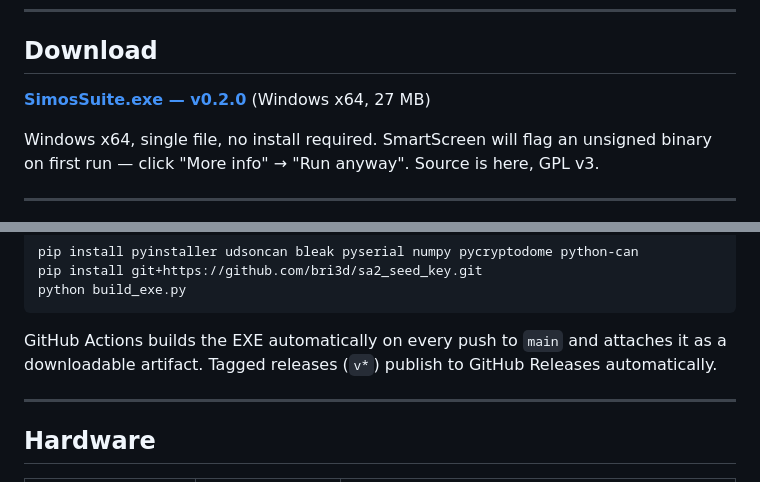
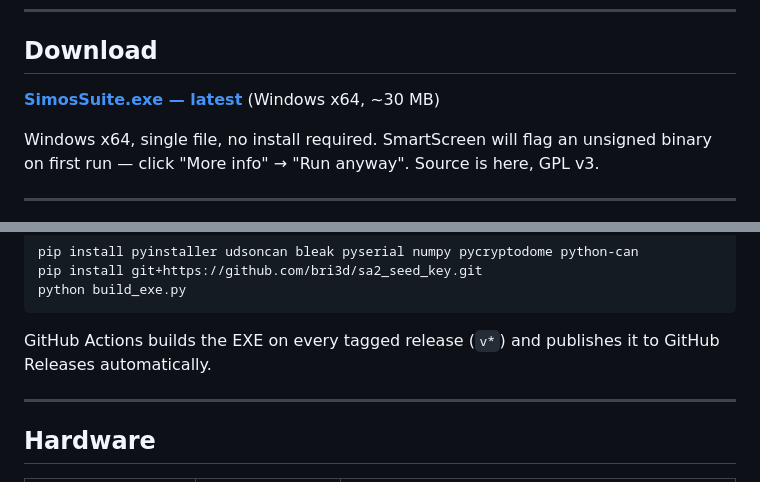
Before and after one commit to tgisdaehyun/simos-suite, a Markdown page: README.md, 2 parts joined by grey strips. Drawn GitHub-style.

Commit message:
fix: update download link to latest release, fix CI note

````diff
--- a/README.md
+++ b/README.md
@@ -14,7 +14,7 @@ Companion repos:
 
 ## Download
 
-**[SimosSuite.exe — v0.2.0](https://github.com/dspl1236/simos-suite/releases/download/v0.2.0/SimosSuite.exe)**  (Windows x64, 27 MB)
+**[SimosSuite.exe — latest](https://github.com/dspl1236/simos-suite/releases/latest)**  (Windows x64, ~30 MB)
 
 Windows x64, single file, no install required. SmartScreen will flag an
 unsigned binary on first run — click "More info" → "Run anyway". Source is
@@ -94,9 +94,8 @@ pip install git+https://github.com/bri3d/sa2_seed_key.git
 python build_exe.py
 ```
 
-GitHub Actions builds the EXE automatically on every push to `main` and
-attaches it as a downloadable artifact. Tagged releases (`v*`) publish to
-GitHub Releases automatically.
+GitHub Actions builds the EXE on every tagged release (`v*`) and publishes
+it to GitHub Releases automatically.
 
 ---
 
````
